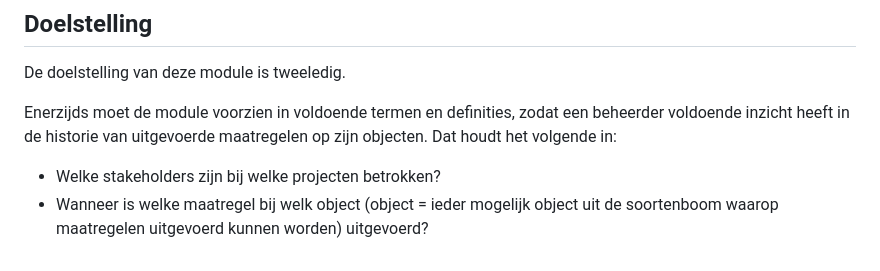
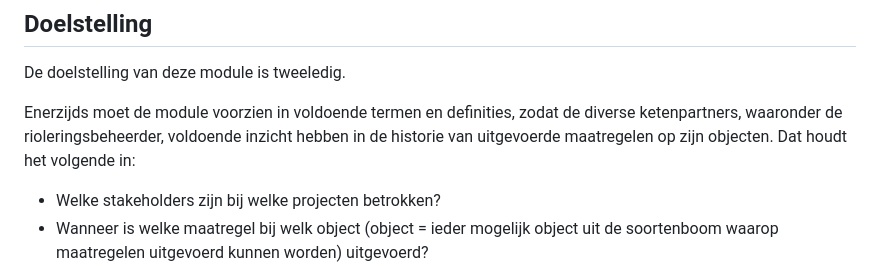
Before and after one commit to StichtingRIONED/gwsw-maatregelen, a Markdown page: main.md, the part around the change. GitHub-like rendering.

Commit message:
github issue #3

```diff
--- a/main.md
+++ b/main.md
@@ -51,7 +51,7 @@ De algemene beschrijving van het GWSW model vindt u op [data.gwsw.nl](https://da
 ## Doelstelling
 De doelstelling van deze module is tweeledig.
 
-Enerzijds moet de module voorzien in voldoende termen en definities, zodat een beheerder voldoende inzicht heeft in de historie van uitgevoerde maatregelen op zijn objecten. Dat houdt het volgende in:
+Enerzijds moet de module voorzien in voldoende termen en definities, zodat de diverse ketenpartners, waaronder de rioleringsbeheerder, voldoende inzicht hebben in de historie van uitgevoerde maatregelen op zijn objecten. Dat houdt het volgende in:
 - Welke stakeholders zijn bij welke projecten betrokken?
 - Wanneer is welke maatregel bij welk object (object = ieder mogelijk object uit de soortenboom waarop maatregelen uitgevoerd kunnen worden) uitgevoerd?
 - Welke resultaten zijn er door de genomen maatregelen bewerkstelligd (liner, reparatie, toestandsverbetering)?
```
